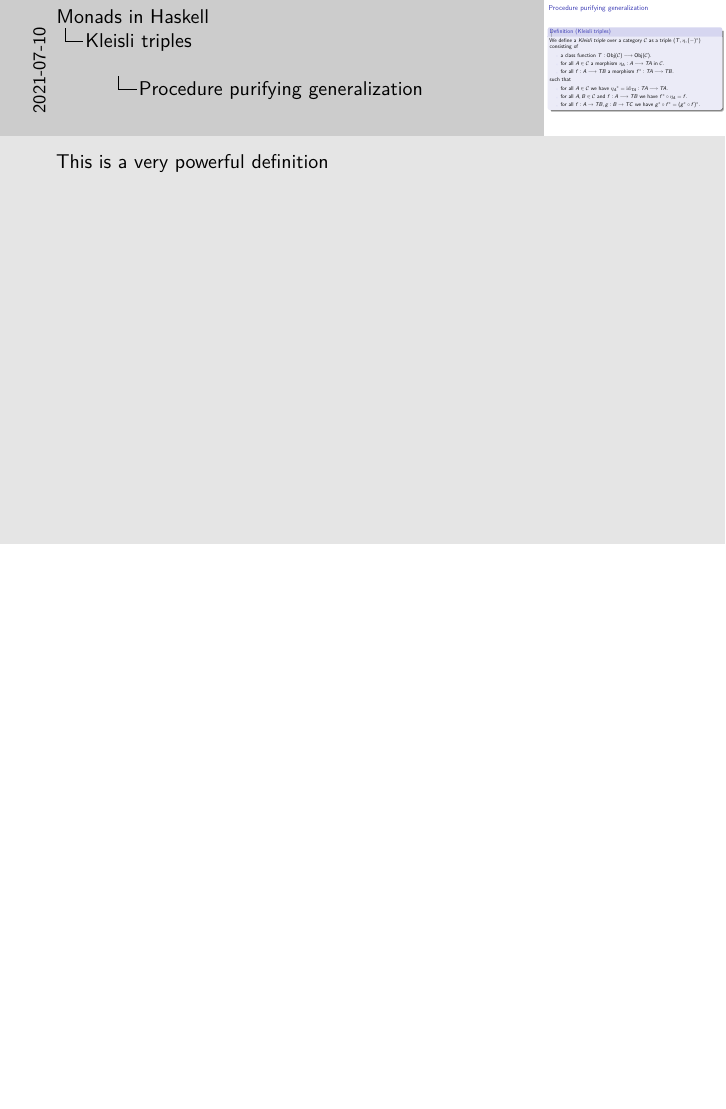
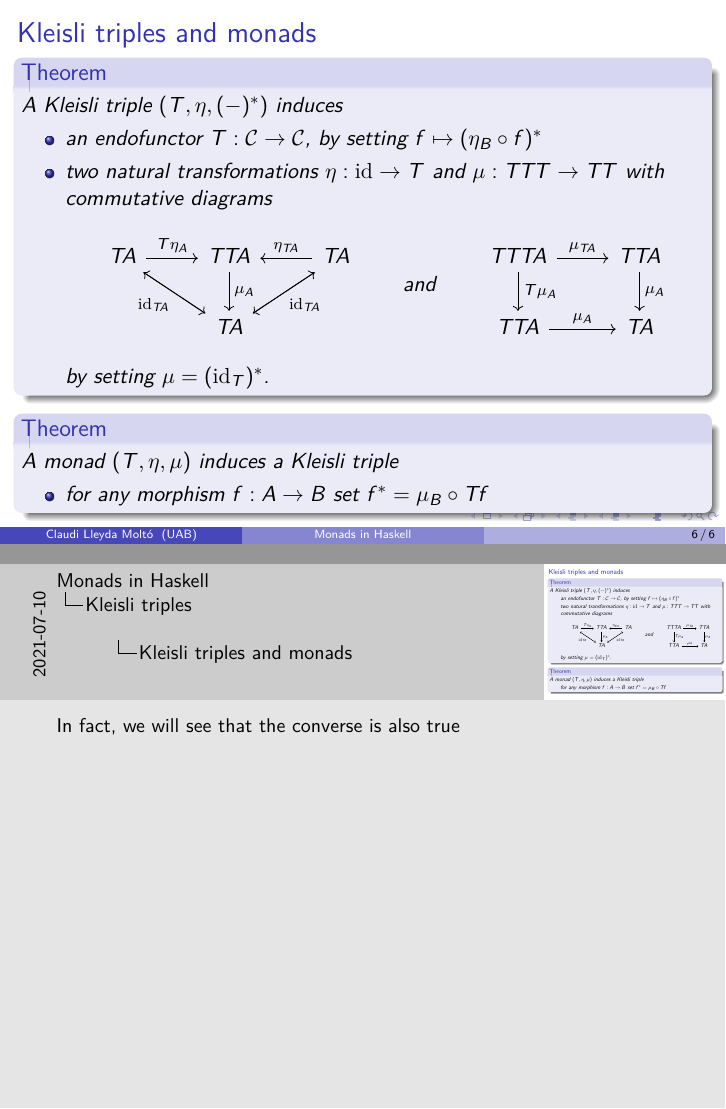
Before and after one commit to claudi/bachelors-thesis-presentation, LaTeX slides (presentation.tex): page 19 of 19 before the commit and pages 22 and 23 of 23 after it, the two joined at a grey line, the shorter picture padded with empty space. Compiled offline with pdfLaTeX.

Commit message:
Add correspondence between monads and Kleisli triples

```diff
--- a/presentation.tex
+++ b/presentation.tex
@@ -5,8 +5,8 @@
 \usepackage{amsmath,amsthm,amssymb}
 \usepackage{lmodern}
 \usepackage{microtype}
-\usepackage{tikz}
-\usetikzlibrary{cd}
+\usepackage{tikz-cd}
+\usetikzlibrary{arrows}
 
 \usetheme{Boadilla}
 
@@ -147,4 +147,52 @@
     \end{definition}
     \note{This is a very powerful definition}
 \end{frame}
+
+\begin{frame}[fragile]{Kleisli triples and monads}
+    \begin{theorem}
+        A Kleisli triple~\((T,\eta,(-)^{\ast})\) induces
+        \begin{itemize}
+            \item an endofunctor~\(T:\cat{C}\rightarrow\cat{C}\),
+                by setting~\(f\mapsto(\eta_{B}\circ f)^{\ast}\)
+
+            \item two natural transformations~\(\eta:\id\rightarrow T\)
+                and~\(\mu:TTT\rightarrow TT\) with commutative diagrams
+                \[
+                    \begin{tikzcd}
+                        TA \arrow{r}{T\eta_{A}} \arrow{dr}{} & TTA \arrow{d}{\mu_{A}} & TA \arrow{l}[swap]{\eta_{TA}} \arrow{dl}{} \\
+                                                             & TA \arrow{ul}{\id_{TA}} \arrow{ur}[swap]{\id_{TA}} &
+                    \end{tikzcd}
+                    \qquad\text{and}\qquad
+                    \begin{tikzcd}
+                        TTTA \arrow{r}{\mu_{TA}} \arrow{d}{T\mu_{A}} & TTA \arrow{d}{\mu_{A}} \\
+                        TTA \arrow{r}{\mu_{A}} & TA
+                    \end{tikzcd}
+                \]
+                by setting~\(\mu=(\id_{T})^{\ast}\).
+        \end{itemize}
+    \end{theorem}
+
+    \note<1>{
+        The object part of~\(T\) and the natural transformation~\(\eta\) are the
+        ones defined by the Kleisli triple
+
+        This precisely is the definition of a~\emph{monad}~\((T,\eta,\mu)\).
+
+        Every Kleisli triple induces a monad.
+    }
+
+    \pause
+
+    \begin{theorem}
+        A monad~\((T,\eta,\mu)\) induces a Kleisli triple
+        \begin{itemize}
+            \item for any morphism~\(f:A\rightarrow B\)
+                set~\(f^{\ast}=\mu_{B}\circ Tf\)
+        \end{itemize}
+    \end{theorem}
+
+    \note<2>{
+        In fact, we will see that the converse is also true
+    }
+\end{frame}
 \end{document}
```
